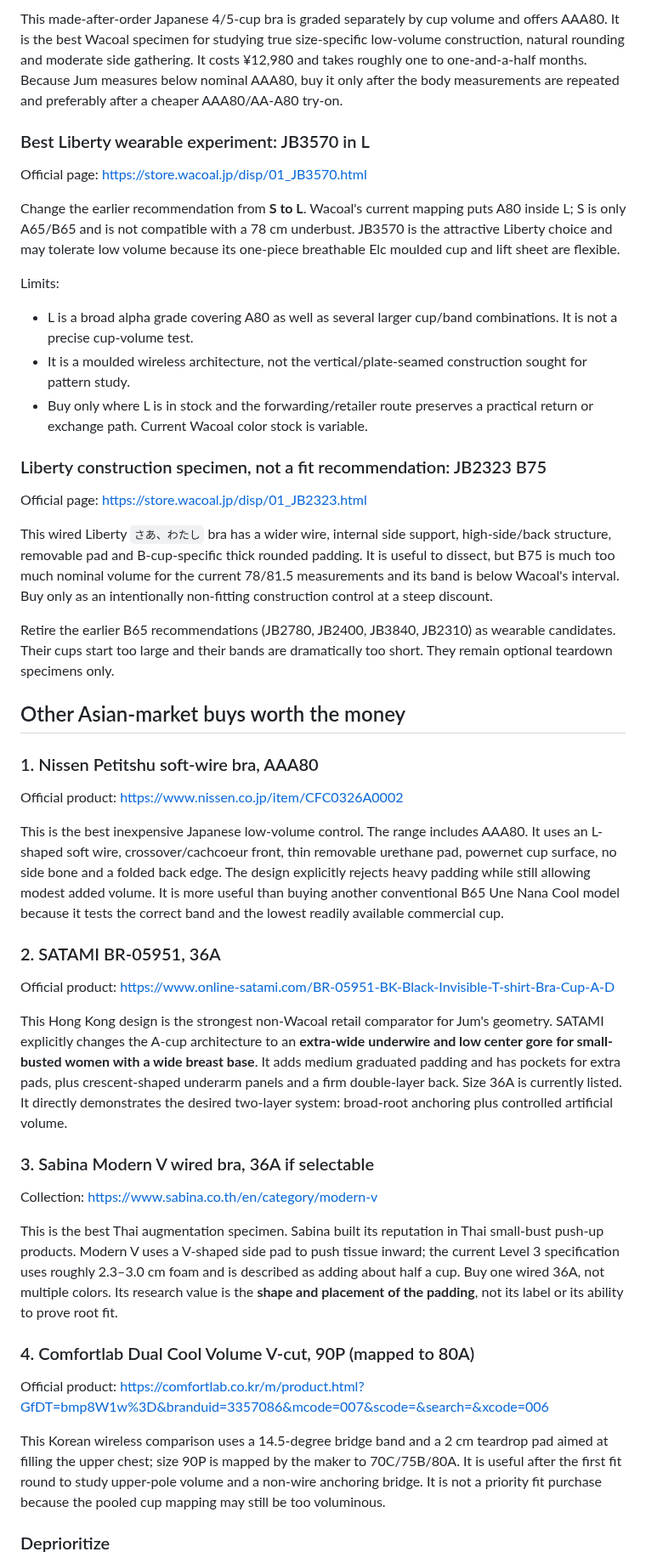
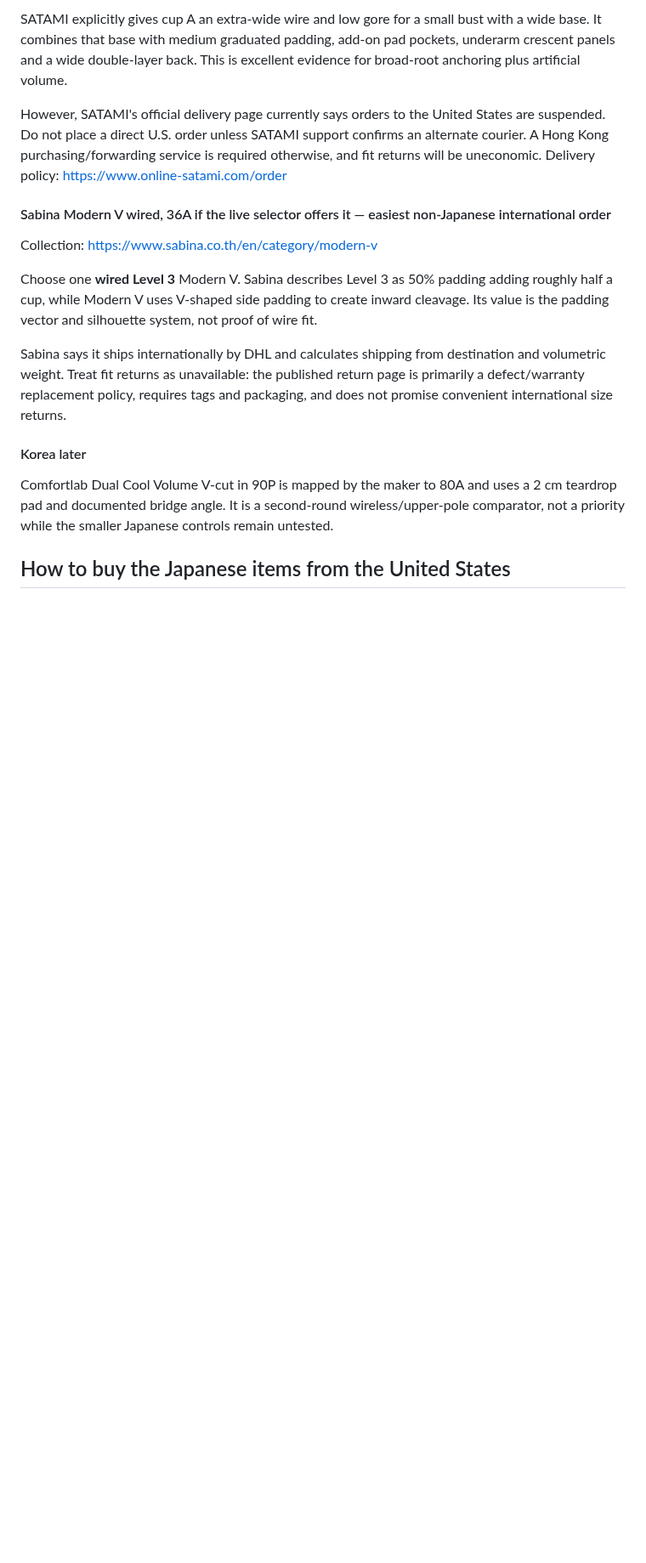
Before and after one commit to lobbycarroll-bot/bra-research-kb, a Markdown page: findings/08-shopping-reverse-engineering.md, the part around one of its changes. Shown at 85% size. GitHub-like rendering; blank space fills up the shorter version.

```diff
--- a/findings/08-shopping-reverse-engineering.md
+++ b/findings/08-shopping-reverse-engineering.md
@@ -42,51 +45,19 @@ Official page: https://store.wacoal.jp/disp/01_BPP330.html
 
-This made-after-order Japanese 4/5-cup bra is graded separately by cup volume and offers AAA80. It is the best Wacoal specimen for studying true size-specific low-volume construction, natural rounding and moderate side gathering. It costs ¥12,980 and takes roughly one to one-and-a-half months. Because Jum measures below nominal AAA80, buy it only after the body measurements are repeated and preferably after a cheaper AAA80/AA-A80 try-on.
+SATAMI explicitly gives cup A an extra-wide wire and low gore for a small bust with a wide base. It combines that base with medium graduated padding, add-on pad pockets, underarm crescent panels and a wide double-layer back. This is excellent evidence for broad-root anchoring plus artificial volume.
 
-### Best Liberty wearable experiment: JB3570 in L
+However, SATAMI's official delivery page currently says orders to the United States are suspended. Do not place a direct U.S. order unless SATAMI support confirms an alternate courier. A Hong Kong purchasing/forwarding service is required otherwise, and fit returns will be uneconomic. Delivery policy: https://www.online-satami.com/order
 
-Official page: https://store.wacoal.jp/disp/01_JB3570.html
-
-Change the earlier recommendation from **S to L**. Wacoal's current mapping puts A80 inside L; S is only A65/B65 and is not compatible with a 78 cm underbust. JB3570 is the attractive Liberty choice and may tolerate low volume because its one-piece breathable Elc moulded cup and lift sheet are flexible.
-
-Limits:
-
-- L is a broad alpha grade covering A80 as well as several larger cup/band combinations. It is not a precise cup-volume test.
-- It is a moulded wireless architecture, not the vertical/plate-seamed construction sought for pattern study.
-- Buy only where L is in stock and the forwarding/retailer route preserves a practical return or exchange path. Current Wacoal color stock is variable.
-
-### Liberty construction specimen, not a fit recommendation: JB2323 B75
-
-Official page: https://store.wacoal.jp/disp/01_JB2323.html
-
-This wired Liberty `さあ、わたし` bra has a wider wire, internal side support, high-side/back structure, removable pad and B-cup-specific thick rounded padding. It is useful to dissect, but B75 is much too much nominal volume for the current 78/81.5 measurements and its band is below Wacoal's interval. Buy only as an intentionally non-fitting construction control at a steep discount.
-
-Retire the earlier B65 recommendations (JB2780, JB2400, JB3840, JB2310) as wearable candidates. Their cups start too large and their bands are dramatically too short. They remain optional teardown specimens only.
-
-## Other Asian-market buys worth the money
-
-### 1. Nissen Petitshu soft-wire bra, AAA80
-
-Official product: https://www.nissen.co.jp/item/CFC0326A0002
-
-This is the best inexpensive Japanese low-volume control. The range includes AAA80. It uses an L-shaped soft wire, crossover/cachcoeur front, thin removable urethane pad, powernet cup surface, no side bone and a folded back edge. The design explicitly rejects heavy padding while still allowing modest added volume. It is more useful than buying another conventional B65 Une Nana Cool model because it tests the correct band and the lowest readily available commercial cup.
-
-### 2. SATAMI BR-05951, 36A
-
-Official product: https://www.online-satami.com/BR-05951-BK-Black-Invisible-T-shirt-Bra-Cup-A-D
-
-This Hong Kong design is the strongest non-Wacoal retail comparator for Jum's geometry. SATAMI explicitly changes the A-cup architecture to an **extra-wide underwire and low center gore for small-busted women with a wide breast base**. It adds medium graduated padding and has pockets for extra pads, plus crescent-shaped underarm panels and a firm double-layer back. Size 36A is currently listed. It directly demonstrates the desired two-layer system: broad-root anchoring plus controlled artificial volume.
-
-### 3. Sabina Modern V wired bra, 36A if selectable
+#### Sabina Modern V wired, 36A if the live selector offers it — easiest non-Japanese international order
 
 Collection: https://www.sabina.co.th/en/category/modern-v
 
-This is the best Thai augmentation specimen. Sabina built its reputation in Thai small-bust push-up products. Modern V uses a V-shaped side pad to push tissue inward; the current Level 3 specification uses roughly 2.3–3.0 cm foam and is described as adding about half a cup. Buy one wired 36A, not multiple colors. Its research value is the **shape and placement of the padding**, not its label or its ability to prove root fit.
+Choose one **wired Level 3** Modern V. Sabina describes Level 3 as 50% padding adding roughly half a cup, while Modern V uses V-shaped side padding to create inward cleavage. Its value is the padding vector and silhouette system, not proof of wire fit.
 
-### 4. Comfortlab Dual Cool Volume V-cut, 90P (mapped to 80A)
+Sabina says it ships internationally by DHL and calculates shipping from destination and volumetric weight. Treat fit returns as unavailable: the published return page is primarily a defect/warranty replacement policy, requires tags and packaging, and does not promise convenient international size returns.
 
-Official product: https://comfortlab.co.kr/m/product.html?GfDT=bmp8W1w%3D&branduid=3357086&mcode=007&scode=&search=&xcode=006
+#### Korea later
 
-This Korean wireless comparison uses a 14.5-degree bridge band and a 2 cm teardrop pad aimed at filling the upper chest; size 90P is mapped by the maker to 70C/75B/80A. It is useful after the first fit round to study upper-pole volume and a non-wire anchoring bridge. It is not a priority fit purchase because the pooled cup mapping may still be too voluminous.
+Comfortlab Dual Cool Volume V-cut in 90P is mapped by the maker to 80A and uses a 2 cm teardrop pad and documented bridge angle. It is a second-round wireless/upper-pole comparator, not a priority while the smaller Japanese controls remain untested.
 
-### Deprioritize
+## How to buy the Japanese items from the United States
 
```
Also changed, not shown: other parts of findings/08-shopping-reverse-engineering.md (+72 -52 lines).
